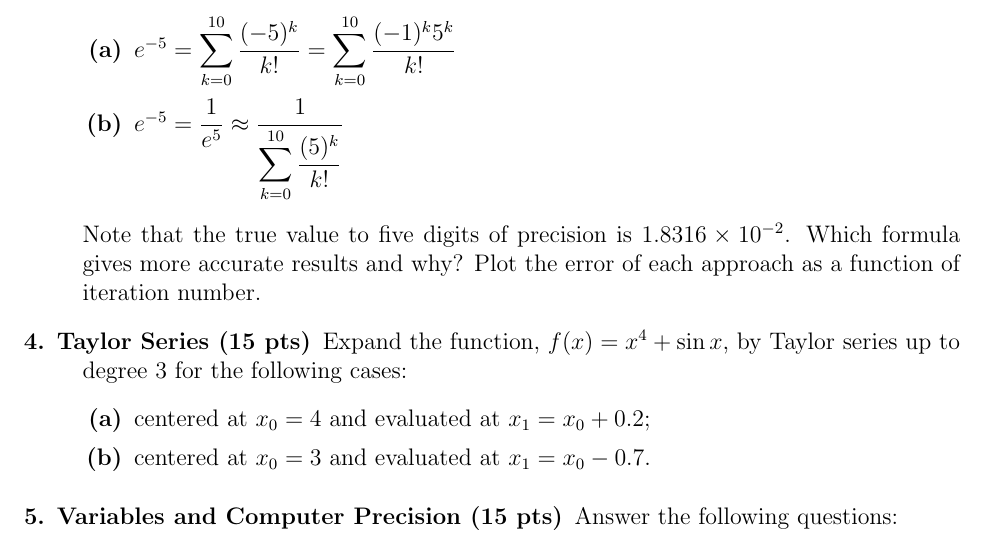
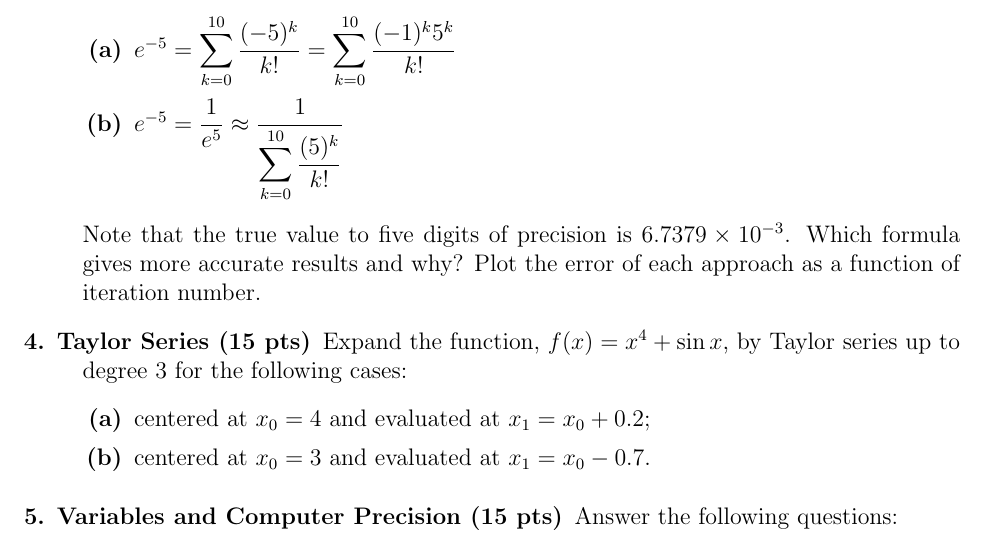
Before and after one commit to diegosol127/AERO-222-Numerical-Methods, a LaTeX problem sheet (Homework/HW1/HW1.tex): part of page 2 of 3, cut so that both start at the same text. Compiled offline with pdfLaTeX.

Commit message:
minor correction: e-5 change value

```diff
--- a/Homework/HW1/HW1.tex
+++ b/Homework/HW1/HW1.tex
@@ -129,7 +129,7 @@ Use the following 3 methods:
     \item $e^{-5} = \ds\sum^{10}_{k = 0} \dfrac{(-5)^k}{k!} = \ds\sum^{10}_{k = 0} \dfrac{(-1)^k 5^k}{k!}$
     \item $e^{-5} = \dfrac{1}{e^5} \approx \dfrac{1}{\ds\sum^{10}_{k = 0} \dfrac{(5)^k}{k!}}$
     \end{enumerate}
-    Note that the true value to five digits of precision is $1.8316 \times 10^{-2}$. Which formula gives more accurate results and why? Plot the error of each approach as a function of iteration number.
+    Note that the true value to five digits of precision is $6.7379 \times 10^{-3}$. Which formula gives more accurate results and why? Plot the error of each approach as a function of iteration number.
 
     \color{red}
     \ifsolution
```
Also changed, not shown: Homework/HW1/HW1.pdf, Homework/HW1/HW1_solution.pdf, 1 other file.
